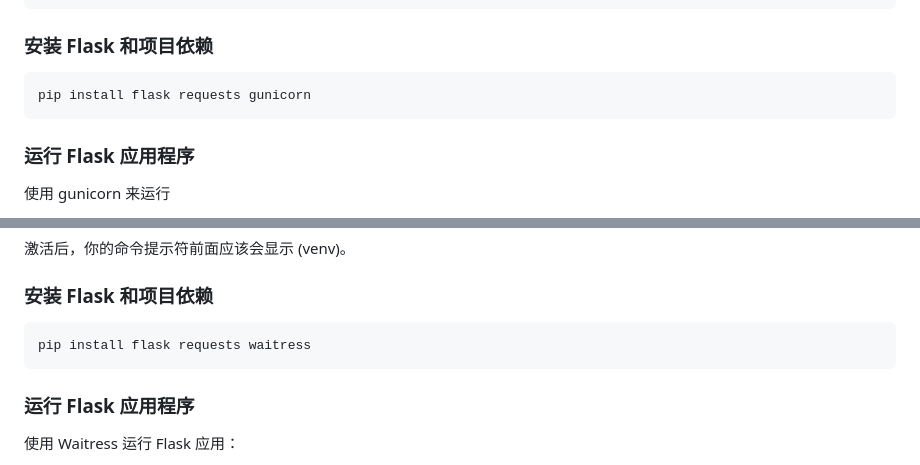
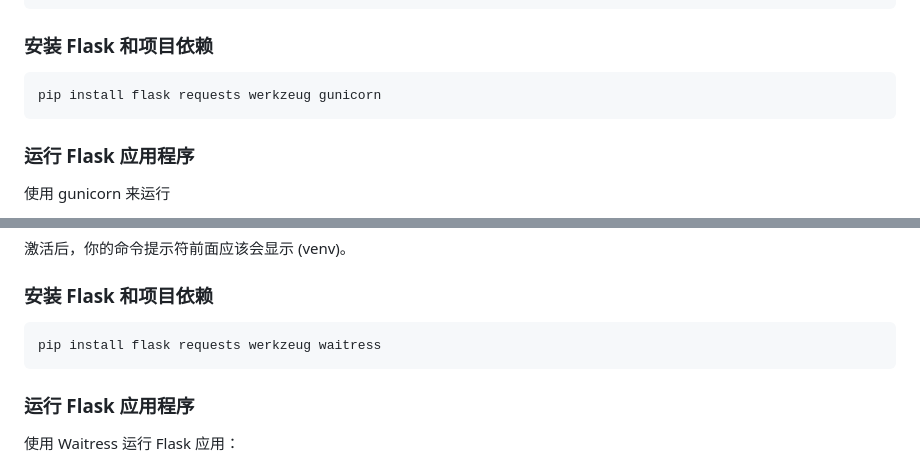
Before and after one commit to leo678910/OAIFree_Share, a Markdown page: README.md, 2 parts joined by grey strips. Drawn GitHub-style.

Commit message:
更新 README.md

````diff
--- a/README.md
+++ b/README.md
@@ -70,7 +70,7 @@ source venv/bin/activate
 ```
 ### 安装 Flask 和项目依赖
 ```
-pip install flask requests gunicorn
+pip install flask requests werkzeug gunicorn
 ```
 
 ### 运行 Flask 应用程序
@@ -122,7 +122,7 @@ venv\Scripts\activate
 
 ### 安装 Flask 和项目依赖
 ```
-pip install flask requests waitress
+pip install flask requests werkzeug waitress
 ```
 ### 运行 Flask 应用程序
 使用 Waitress 运行 Flask 应用：
````
